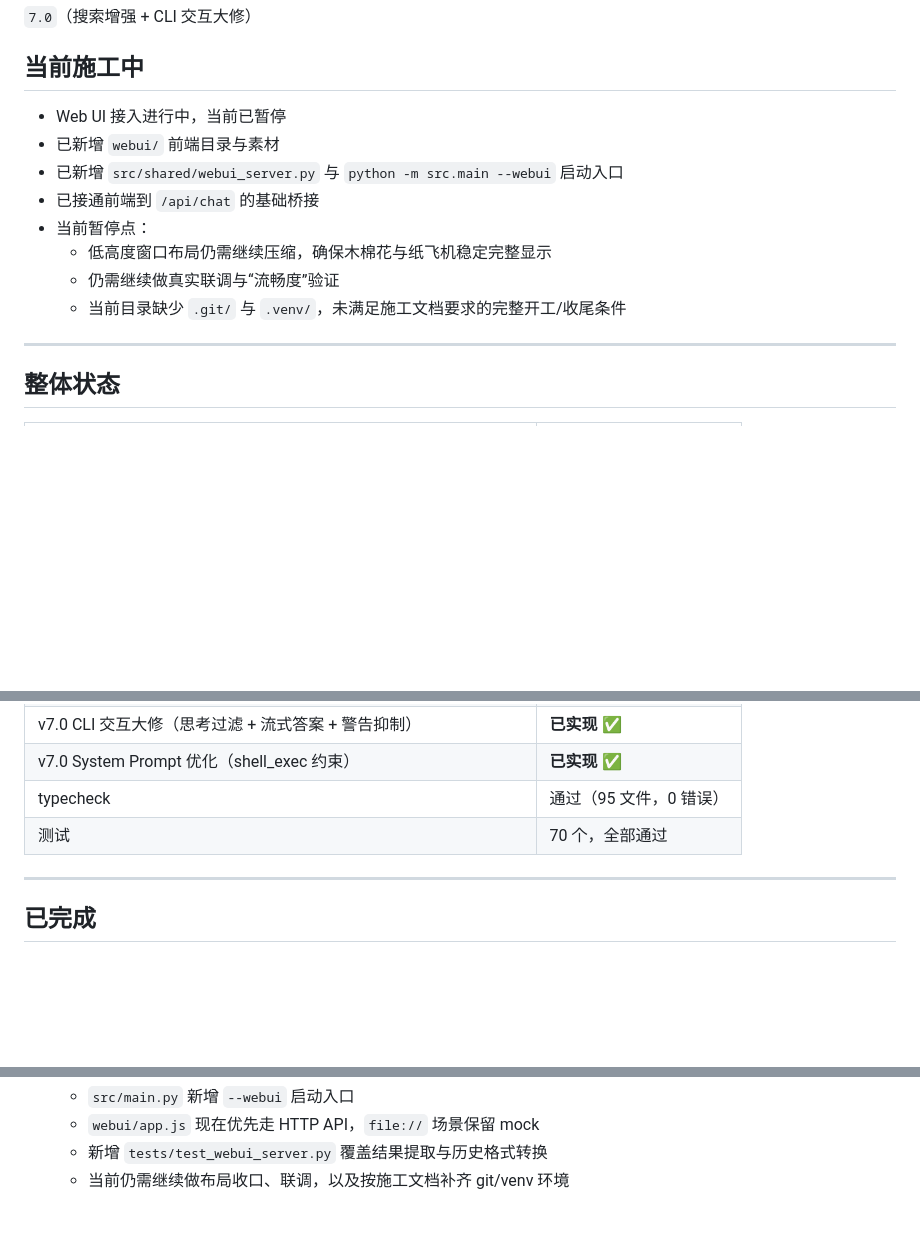
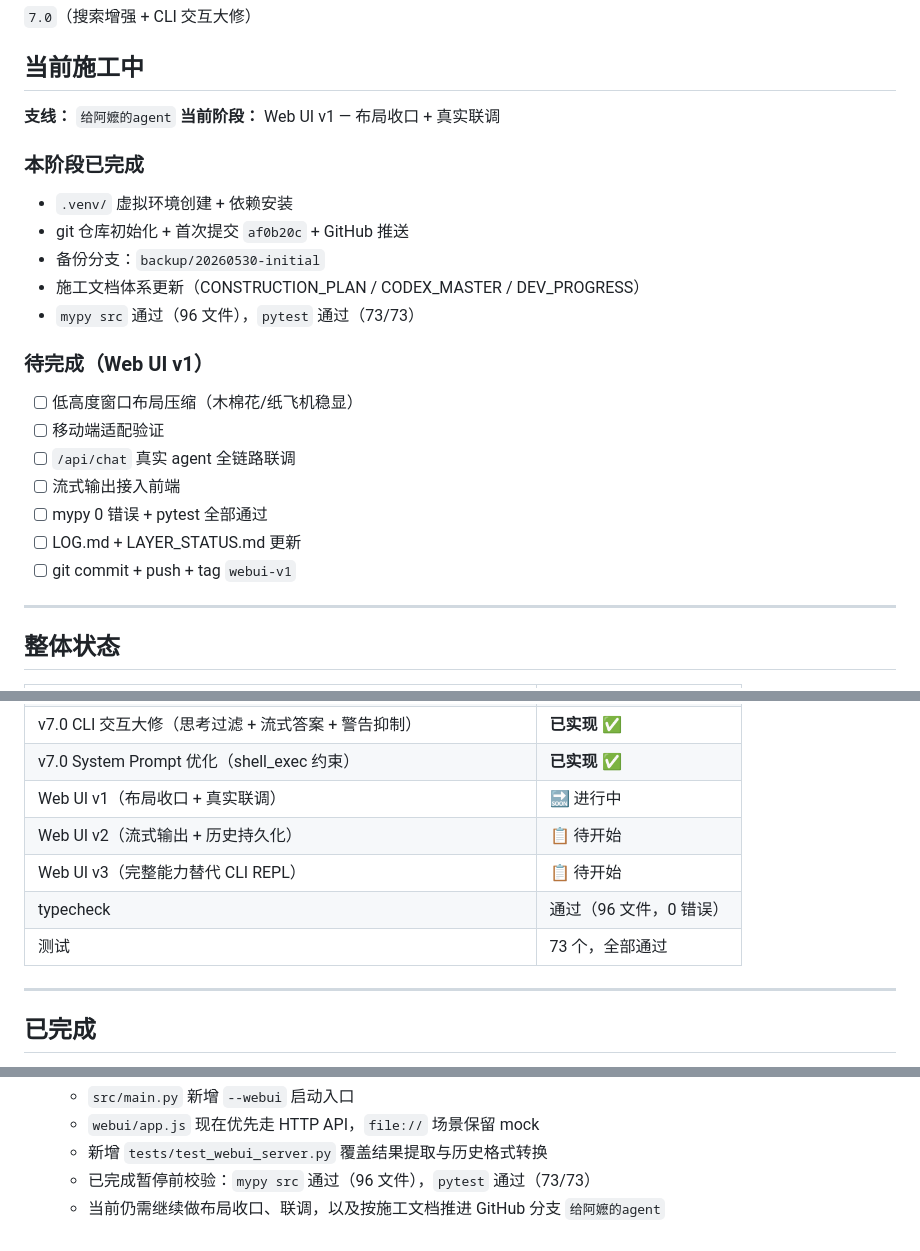
Before and after one commit to howtio/catnipthon, a Markdown page: docs/DEV_PROGRESS.md, 3 parts joined by grey strips. Rendered like a GitHub page; blank space fills up the shorter version.

Commit message:
docs: log paused webui handoff

```diff
--- a/docs/DEV_PROGRESS.md
+++ b/docs/DEV_PROGRESS.md
@@ -11,14 +11,24 @@
 
 ## 当前施工中
 
-- Web UI 接入进行中，当前已暂停
-- 已新增 `webui/` 前端目录与素材
-- 已新增 `src/shared/webui_server.py` 与 `python -m src.main --webui` 启动入口
-- 已接通前端到 `/api/chat` 的基础桥接
-- 当前暂停点：
-  - 低高度窗口布局仍需继续压缩，确保木棉花与纸飞机稳定完整显示
-  - 仍需继续做真实联调与“流畅度”验证
-  - 当前目录缺少 `.git/` 与 `.venv/`，未满足施工文档要求的完整开工/收尾条件
+**支线：** `给阿嬷的agent`
+**当前阶段：** Web UI v1 — 布局收口 + 真实联调
+
+### 本阶段已完成
+- `.venv/` 虚拟环境创建 + 依赖安装
+- git 仓库初始化 + 首次提交 `af0b20c` + GitHub 推送
+- 备份分支：`backup/20260530-initial`
+- 施工文档体系更新（CONSTRUCTION_PLAN / CODEX_MASTER / DEV_PROGRESS）
+- `mypy src` 通过（96 文件），`pytest` 通过（73/73）
+
+### 待完成（Web UI v1）
+- [ ] 低高度窗口布局压缩（木棉花/纸飞机稳显）
+- [ ] 移动端适配验证
+- [ ] `/api/chat` 真实 agent 全链路联调
+- [ ] 流式输出接入前端
+- [ ] mypy 0 错误 + pytest 全部通过
+- [ ] LOG.md + LAYER_STATUS.md 更新
+- [ ] git commit + push + tag `webui-v1`
 
 ---
 
@@ -50,8 +60,11 @@
 | v7.0 搜索增强（ddgs 迁移 + HTTP 后备） | **已实现** ✅ |
 | v7.0 CLI 交互大修（思考过滤 + 流式答案 + 警告抑制） | **已实现** ✅ |
 | v7.0 System Prompt 优化（shell_exec 约束） | **已实现** ✅ |
-| typecheck | 通过（95 文件，0 错误） |
-| 测试 | 70 个，全部通过 |
+| Web UI v1（布局收口 + 真实联调） | 🔜 进行中 |
+| Web UI v2（流式输出 + 历史持久化） | 📋 待开始 |
+| Web UI v3（完整能力替代 CLI REPL） | 📋 待开始 |
+| typecheck | 通过（96 文件，0 错误） |
+| 测试 | 73 个，全部通过 |
 
 ---
 
@@ -112,4 +125,5 @@
   - `src/main.py` 新增 `--webui` 启动入口
   - `webui/app.js` 现在优先走 HTTP API，`file://` 场景保留 mock
   - 新增 `tests/test_webui_server.py` 覆盖结果提取与历史格式转换
-  - 当前仍需继续做布局收口、联调，以及按施工文档补齐 git/venv 环境
+  - 已完成暂停前校验：`mypy src` 通过（96 文件），`pytest` 通过（73/73）
+  - 当前仍需继续做布局收口、联调，以及按施工文档推进 GitHub 分支 `给阿嬷的agent`
```
Also changed, not shown: docs/LAYER_STATUS.md (+2 -1 lines), docs/LOG.md (+6 -4 lines).
